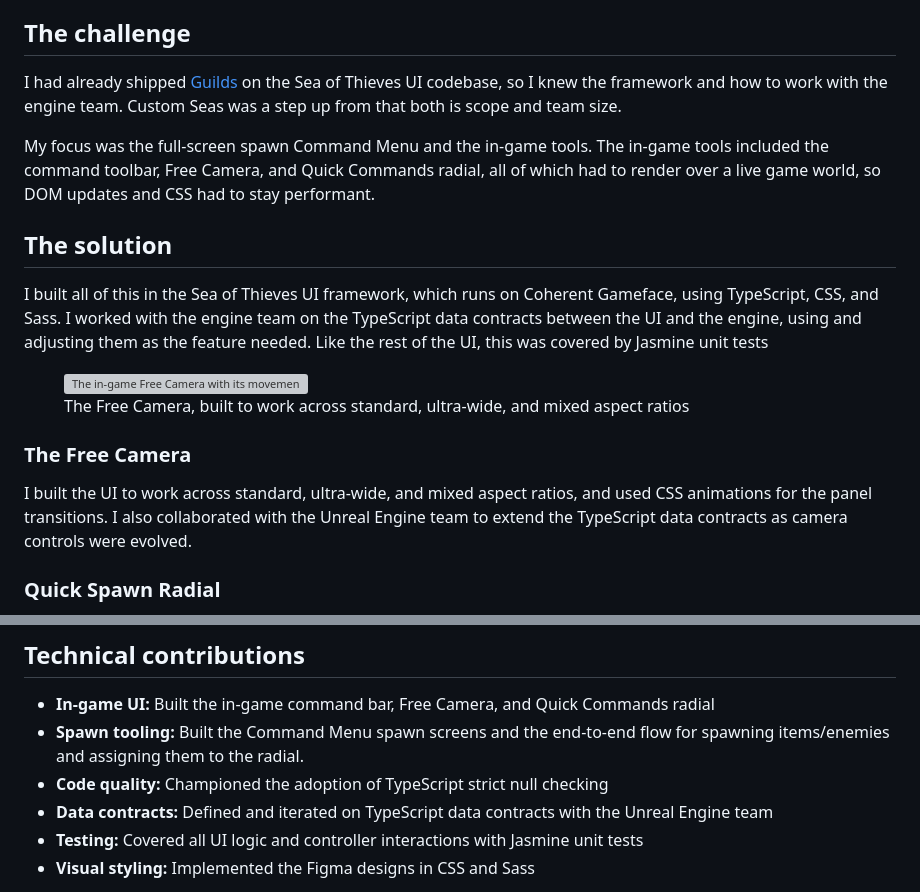
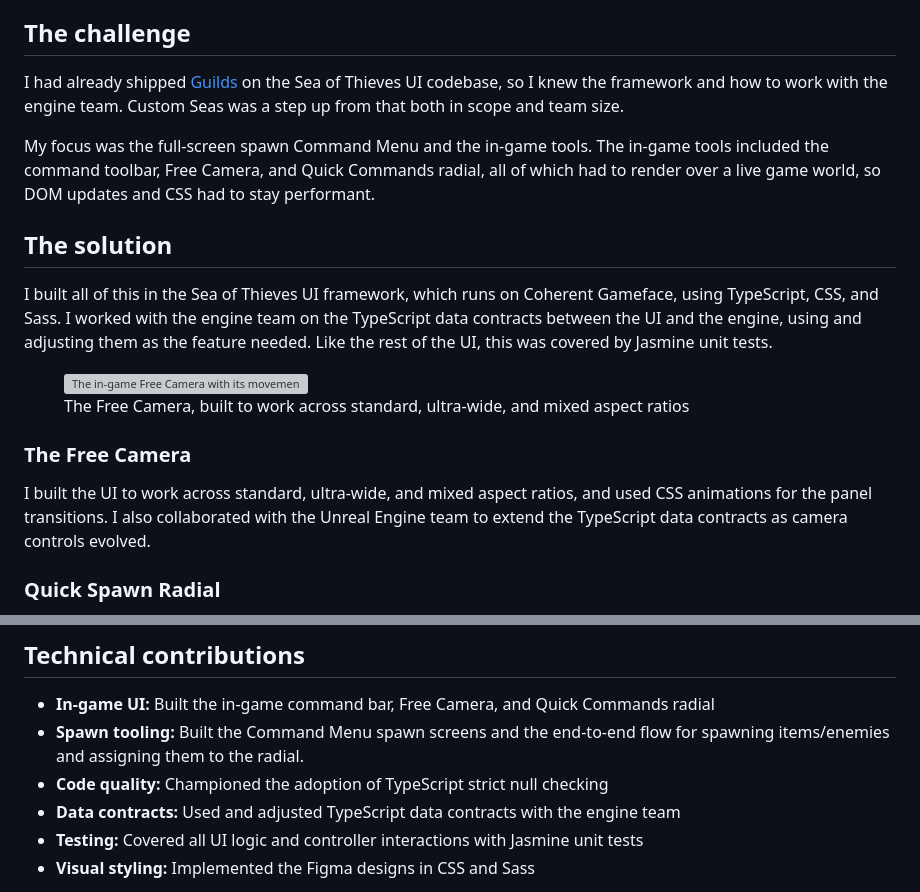
Before and after one commit to andymason/coder-on-fire, a Markdown page: pages/work/rare-sea-of-thives-custom-seas.md, 2 parts joined by grey strips. GitHub-like rendering; grey boxes are pictures that could not be loaded.

```diff
--- a/pages/work/rare-sea-of-thives-custom-seas.md
+++ b/pages/work/rare-sea-of-thives-custom-seas.md
@@ -17,13 +17,13 @@ For Sea of Thieves, I worked as a UI engineer on Custom Seas, a new mode that le
 
 ## The challenge
 
-I had already shipped [Guilds](/work/rare-sea-of-thieves/) on the Sea of Thieves UI codebase, so I knew the framework and how to work with the engine team. Custom Seas was a step up from that both is scope and team size.
+I had already shipped [Guilds](/work/rare-sea-of-thieves/) on the Sea of Thieves UI codebase, so I knew the framework and how to work with the engine team. Custom Seas was a step up from that both in scope and team size.
 
 My focus was the full-screen spawn Command Menu and the in-game tools. The in-game tools included the command toolbar, Free Camera, and Quick Commands radial, all of which had to render over a live game world, so DOM updates and CSS had to stay performant.
 
 ## The solution
 
-I built all of this in the Sea of Thieves UI framework, which runs on Coherent Gameface, using TypeScript, CSS, and Sass. I worked with the engine team on the TypeScript data contracts between the UI and the engine, using and adjusting them as the feature needed. Like the rest of the UI, this was covered by Jasmine unit tests
+I built all of this in the Sea of Thieves UI framework, which runs on Coherent Gameface, using TypeScript, CSS, and Sass. I worked with the engine team on the TypeScript data contracts between the UI and the engine, using and adjusting them as the feature needed. Like the rest of the UI, this was covered by Jasmine unit tests.
 
 <figure>
   <img src="/images/rare/sea-of-thieves-custom-seas-free-camera.jpg" alt="The in-game Free Camera with its movement settings panel">
@@ -34,7 +34,7 @@ I built all of this in the Sea of Thieves UI framework, which runs on Coherent G
 
 ### The Free Camera
 
-I built the UI to work across standard, ultra-wide, and mixed aspect ratios, and used CSS animations for the panel transitions. I also collaborated with the Unreal Engine team to extend the TypeScript data contracts as camera controls were evolved.
+I built the UI to work across standard, ultra-wide, and mixed aspect ratios, and used CSS animations for the panel transitions. I also collaborated with the Unreal Engine team to extend the TypeScript data contracts as camera controls evolved.
 
 ### Quick Spawn Radial
 
@@ -63,7 +63,7 @@ The command menu is the full-screen interface that lets players browse game item
 - **In-game UI:** Built the in-game command bar, Free Camera, and Quick Commands radial
 - **Spawn tooling:** Built the Command Menu spawn screens and the end-to-end flow for spawning items/enemies and assigning them to the radial.
 - **Code quality:** Championed the adoption of TypeScript strict null checking
-- **Data contracts:** Defined and iterated on TypeScript data contracts with the Unreal Engine team
+- **Data contracts:** Used and adjusted TypeScript data contracts with the engine team
 - **Testing:** Covered all UI logic and controller interactions with Jasmine unit tests
 - **Visual styling:** Implemented the Figma designs in CSS and Sass
 
```
